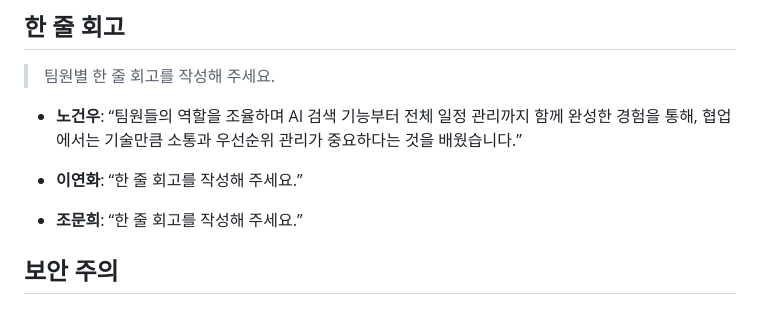
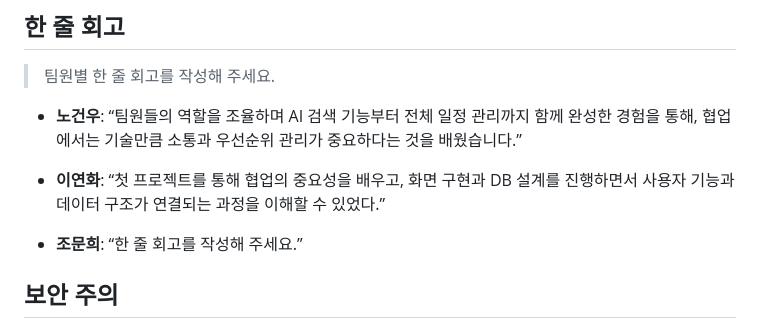
Before and after one commit to dusghk0802/1st_project, a Markdown page: README.md, the part around the change. GitHub-like rendering.

```diff
--- a/README.md
+++ b/README.md
@@ -185,7 +185,7 @@ run.ps1               컴파일·서버 실행 스크립트
 
 - **노건우**: “팀원들의 역할을 조율하며 AI 검색 기능부터 전체 일정 관리까지 함께 완성한 경험을 통해, 협업에서는 기술만큼 소통과 우선순위 관리가 중요하다는 것을 배웠습니다.”
 
-- **이연화**: “한 줄 회고를 작성해 주세요.”
+- **이연화**: “첫 프로젝트를 통해 협업의 중요성을 배우고, 화면 구현과 DB 설계를 진행하면서 사용자 기능과 데이터 구조가 연결되는 과정을 이해할 수 있었다.”
 
 - **조문희**: “한 줄 회고를 작성해 주세요.”
 
```
